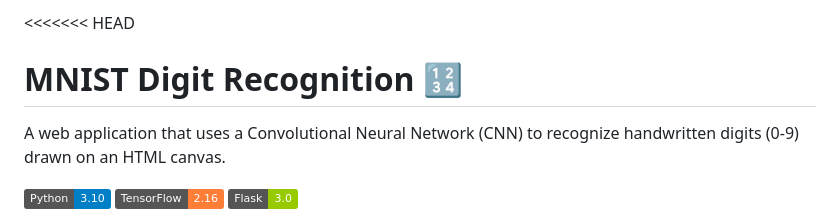
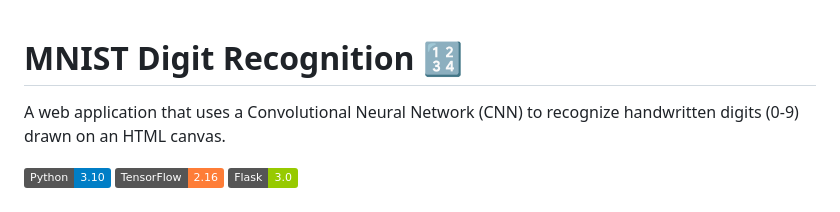
Before and after one commit to 0xASR-dev/MNIST_Digit_Recognition, a Markdown page: README.md, the part around the change. Drawn GitHub-style; badges without logos.

```diff
--- a/README.md
+++ b/README.md
@@ -1,4 +1,3 @@
-<<<<<<< HEAD
 # MNIST Digit Recognition 🔢
 
 A web application that uses a Convolutional Neural Network (CNN) to recognize handwritten digits (0-9) drawn on an HTML canvas.
```
